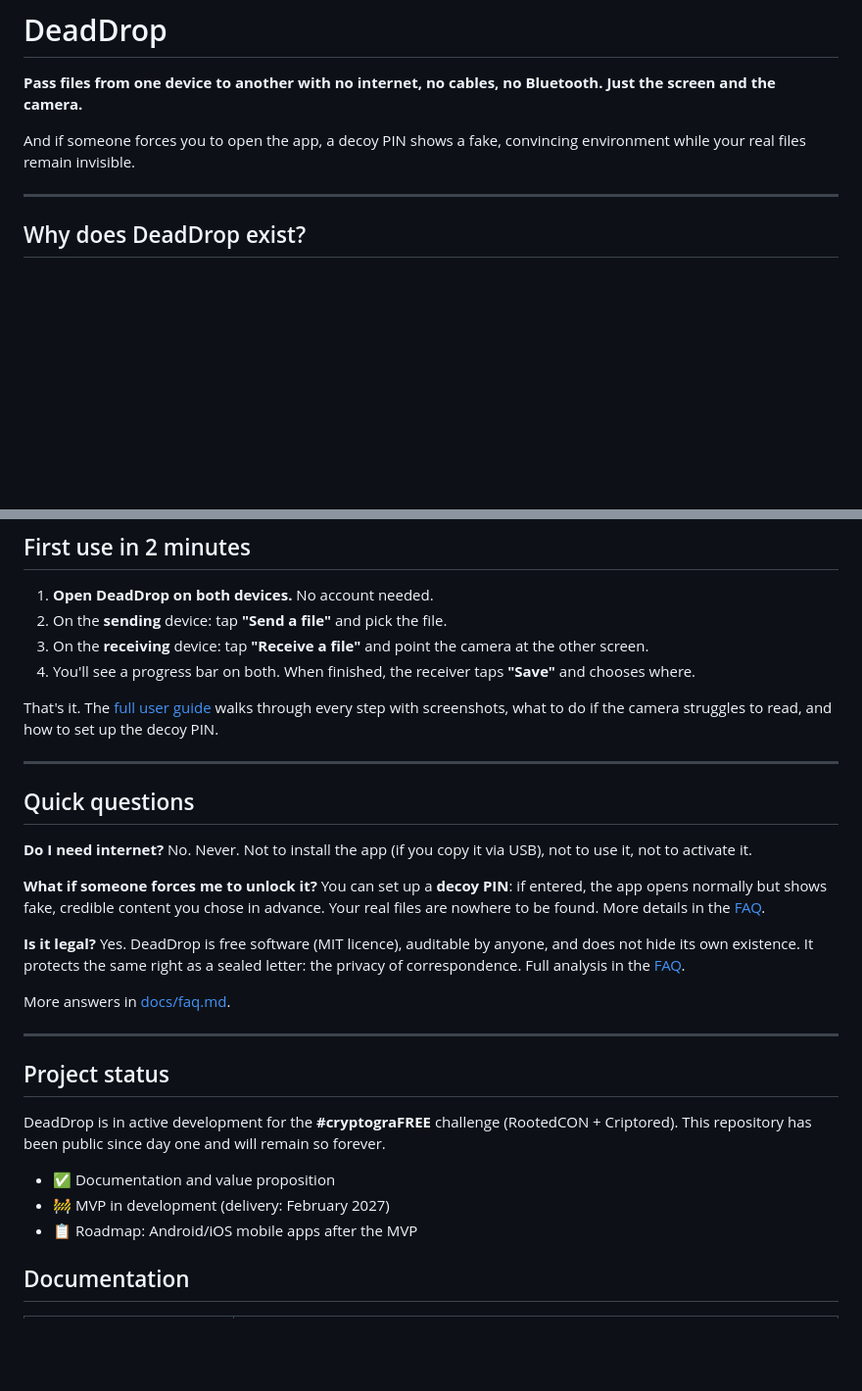
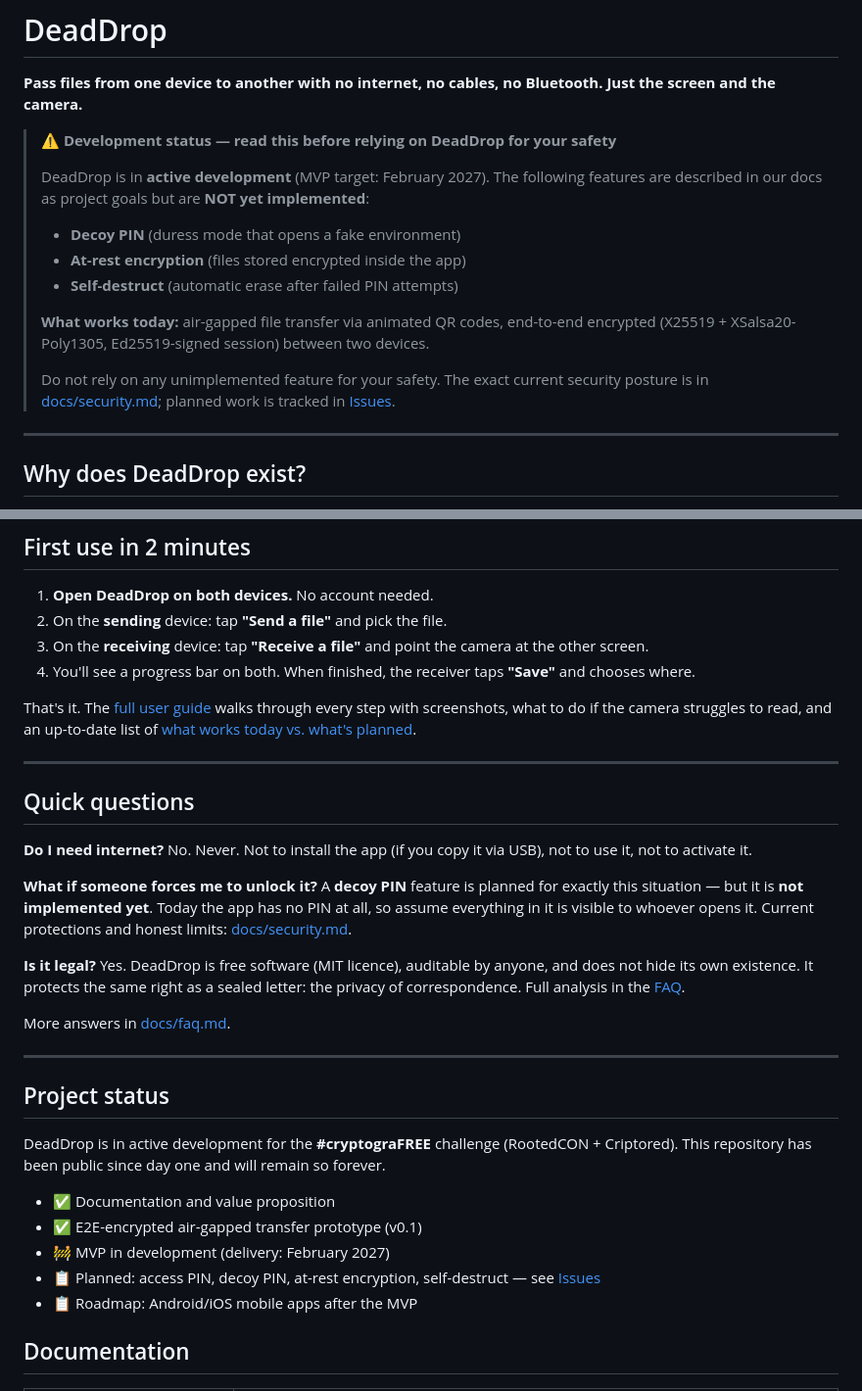
Before and after one commit to mangelsnc/dead-drop, a Markdown page: README.md, 2 parts joined by grey strips. Shown at 98% size. Rendered like a GitHub page; blank space fills up the shorter version.

Commit message:
docs: mark decoy PIN, at-rest encryption and self-destruct as not implemented (README)

```diff
--- a/README.md
+++ b/README.md
@@ -2,7 +2,17 @@
 
 **Pass files from one device to another with no internet, no cables, no Bluetooth. Just the screen and the camera.**
 
-And if someone forces you to open the app, a decoy PIN shows a fake, convincing environment while your real files remain invisible.
+> ⚠️ **Development status — read this before relying on DeadDrop for your safety**
+>
+> DeadDrop is in **active development** (MVP target: February 2027). The following features are described in our docs as project goals but are **NOT yet implemented**:
+>
+> - **Decoy PIN** (duress mode that opens a fake environment)
+> - **At-rest encryption** (files stored encrypted inside the app)
+> - **Self-destruct** (automatic erase after failed PIN attempts)
+>
+> **What works today:** air-gapped file transfer via animated QR codes, end-to-end encrypted (X25519 + XSalsa20-Poly1305, Ed25519-signed session) between two devices.
+>
+> Do not rely on any unimplemented feature for your safety. The exact current security posture is in [docs/security.md](docs/security.md); planned work is tracked in [Issues](../../issues).
 
 ---
 
@@ -73,7 +83,7 @@ Download the installer for your system from the [Releases](../../releases) page
 3. On the **receiving** device: tap **"Receive a file"** and point the camera at the other screen.
 4. You'll see a progress bar on both. When finished, the receiver taps **"Save"** and chooses where.
 
-That's it. The [full user guide](docs/user-guide.md) walks through every step with screenshots, what to do if the camera struggles to read, and how to set up the decoy PIN.
+That's it. The [full user guide](docs/user-guide.md) walks through every step with screenshots, what to do if the camera struggles to read, and an up-to-date list of [what works today vs. what's planned](docs/user-guide.md#what-works-today-vs-whats-planned).
 
 ---
 
@@ -81,7 +91,7 @@ That's it. The [full user guide](docs/user-guide.md) walks through every step wi
 
 **Do I need internet?** No. Never. Not to install the app (if you copy it via USB), not to use it, not to activate it.
 
-**What if someone forces me to unlock it?** You can set up a **decoy PIN**: if entered, the app opens normally but shows fake, credible content you chose in advance. Your real files are nowhere to be found. More details in the [FAQ](docs/faq.md).
+**What if someone forces me to unlock it?** A **decoy PIN** feature is planned for exactly this situation — but it is **not implemented yet**. Today the app has no PIN at all, so assume everything in it is visible to whoever opens it. Current protections and honest limits: [docs/security.md](docs/security.md).
 
 **Is it legal?** Yes. DeadDrop is free software (MIT licence), auditable by anyone, and does not hide its own existence. It protects the same right as a sealed letter: the privacy of correspondence. Full analysis in the [FAQ](docs/faq.md#is-it-legal).
 
@@ -94,7 +104,9 @@ More answers in [docs/faq.md](docs/faq.md).
 DeadDrop is in active development for the **#cryptograFREE** challenge (RootedCON + Criptored). This repository has been public since day one and will remain so forever.
 
 - ✅ Documentation and value proposition
+- ✅ E2E-encrypted air-gapped transfer prototype (v0.1)
 - 🚧 MVP in development (delivery: February 2027)
+- 📋 Planned: access PIN, decoy PIN, at-rest encryption, self-destruct — see [Issues](../../issues)
 - 📋 Roadmap: Android/iOS mobile apps after the MVP
 
 ## Documentation
```
